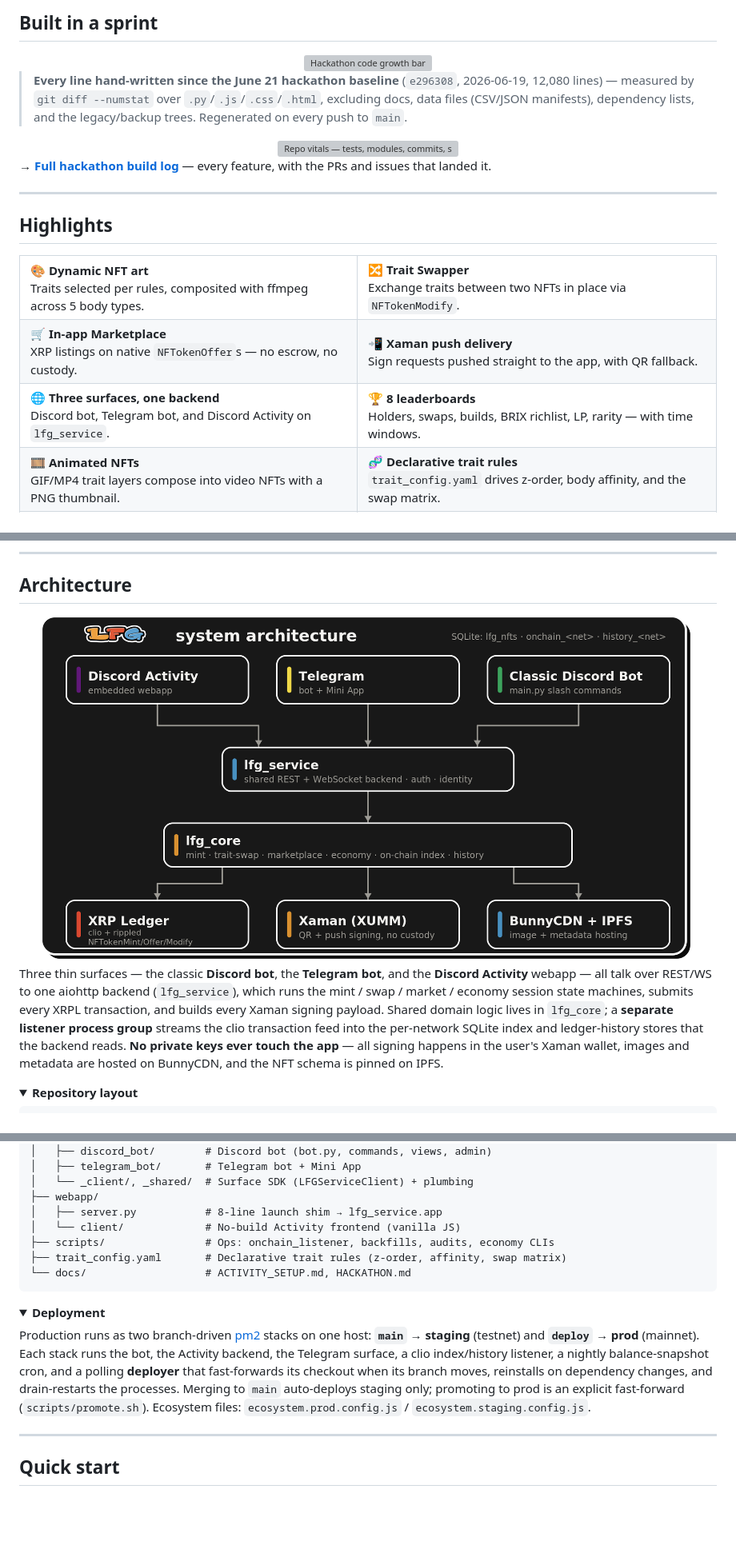
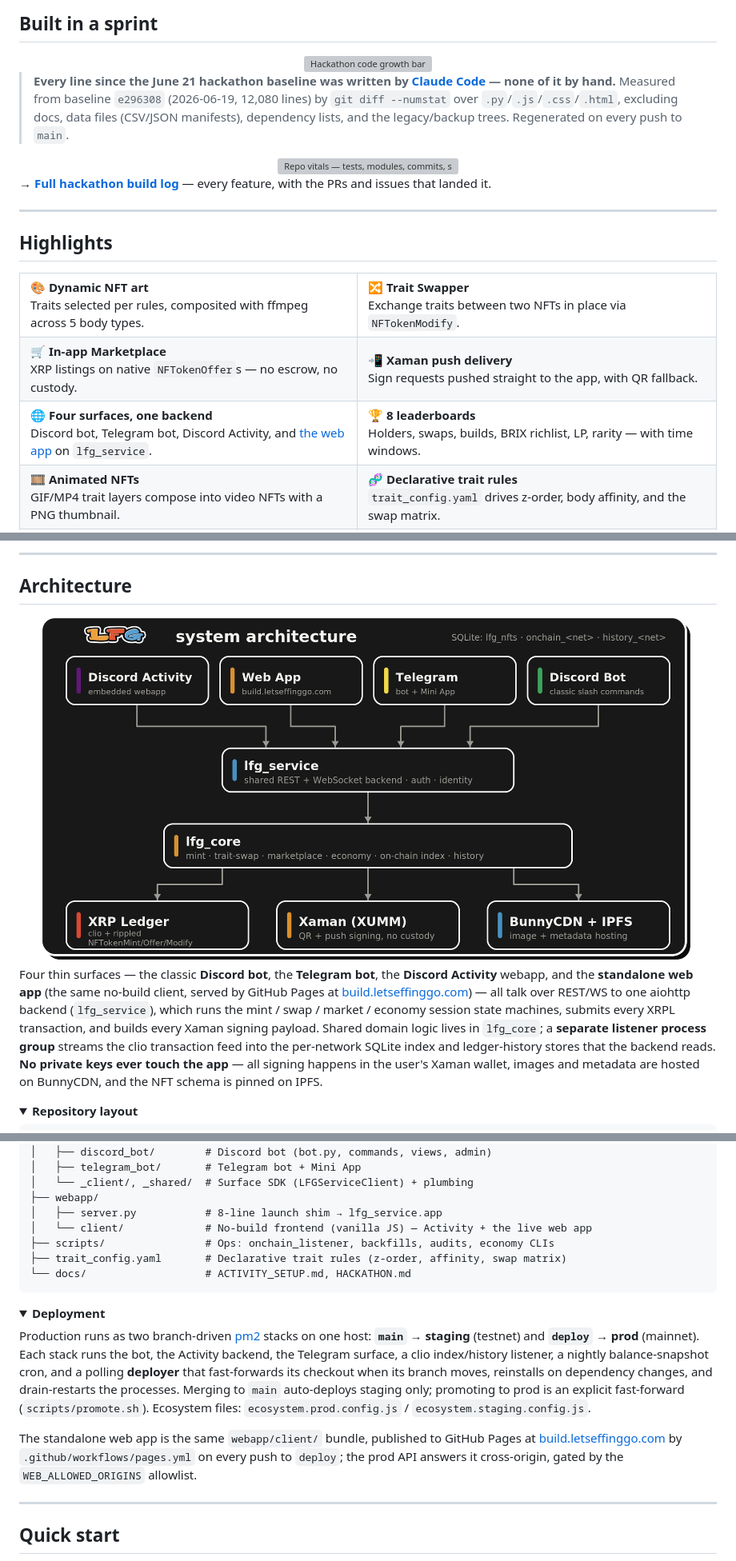
Before and after one commit to Team-Hamsa/LFG, a Markdown page: README.md, 3 parts joined by grey strips. Shown at 80% size. GitHub-like rendering; pictures changed too: assets/architecture.png; folded sections open; blank space fills up the shorter version; grey boxes are pictures that could not be loaded.

```diff
--- a/README.md
+++ b/README.md
@@ -56,7 +59,7 @@ Short walkthroughs of each core flow:
 <img src="assets/hackathon_loc.svg" alt="Hackathon code growth bar" width="728">
 </div>
 
-> **Every line hand-written since the June 21 hackathon baseline** (`e296308`, 2026-06-19, 12,080 lines) — measured by `git diff --numstat` over `.py`/`.js`/`.css`/`.html`, excluding docs, data files (CSV/JSON manifests), dependency lists, and the legacy/backup trees. Regenerated on every push to `main`.
+> **Every line since the June 21 hackathon baseline was written by [Claude Code](https://claude.com/claude-code) — none of it by hand.** Measured from baseline `e296308` (2026-06-19, 12,080 lines) by `git diff --numstat` over `.py`/`.js`/`.css`/`.html`, excluding docs, data files (CSV/JSON manifests), dependency lists, and the legacy/backup trees. Regenerated on every push to `main`.
 <!-- hackathon-loc:end -->
 
 <div align="center">
@@ -79,7 +82,7 @@ Short walkthroughs of each core flow:
 <td>📲 <b>Xaman push delivery</b><br>Sign requests pushed straight to the app, with QR fallback.</td>
 </tr>
 <tr>
-<td>🌐 <b>Three surfaces, one backend</b><br>Discord bot, Telegram bot, and Discord Activity on <code>lfg_service</code>.</td>
+<td>🌐 <b>Four surfaces, one backend</b><br>Discord bot, Telegram bot, Discord Activity, and <a href="https://build.letseffinggo.com">the web app</a> on <code>lfg_service</code>.</td>
 <td>🏆 <b>8 leaderboards</b><br>Holders, swaps, builds, BRIX richlist, LP, rarity — with time windows.</td>
 </tr>
 <tr>
@@ -149,6 +153,6 @@ Short walkthroughs of each core flow:
 </div>
 
-Three thin surfaces — the classic **Discord bot**, the **Telegram bot**, and the **Discord Activity** webapp — all talk over REST/WS to one aiohttp backend (`lfg_service`), which runs the mint / swap / market / economy session state machines, submits every XRPL transaction, and builds every Xaman signing payload. Shared domain logic lives in `lfg_core`; a **separate listener process group** streams the clio transaction feed into the per-network SQLite index and ledger-history stores that the backend reads. **No private keys ever touch the app** — all signing happens in the user's Xaman wallet, images and metadata are hosted on BunnyCDN, and the NFT schema is pinned on IPFS.
+Four thin surfaces — the classic **Discord bot**, the **Telegram bot**, the **Discord Activity** webapp, and the **standalone web app** (the same no-build client, served by GitHub Pages at [build.letseffinggo.com](https://build.letseffinggo.com)) — all talk over REST/WS to one aiohttp backend (`lfg_service`), which runs the mint / swap / market / economy session state machines, submits every XRPL transaction, and builds every Xaman signing payload. Shared domain logic lives in `lfg_core`; a **separate listener process group** streams the clio transaction feed into the per-network SQLite index and ledger-history stores that the backend reads. **No private keys ever touch the app** — all signing happens in the user's Xaman wallet, images and metadata are hosted on BunnyCDN, and the NFT schema is pinned on IPFS.
 
 <details>
 <summary><b>Repository layout</b></summary>
@@ -177,7 +181,7 @@ LFG/
 │   └── _client/, _shared/  # Surface SDK (LFGServiceClient) + plumbing
 ├── webapp/
 │   ├── server.py           # 8-line launch shim → lfg_service.app
-│   └── client/             # No-build Activity frontend (vanilla JS)
+│   └── client/             # No-build frontend (vanilla JS) — Activity + the live web app
 ├── scripts/                # Ops: onchain_listener, backfills, audits, economy CLIs
 ├── trait_config.yaml       # Declarative trait rules (z-order, affinity, swap matrix)
 └── docs/                   # ACTIVITY_SETUP.md, HACKATHON.md
@@ -195,6 +199,11 @@ balance-snapshot cron, and a polling **deployer** that fast-forwards its checkou
 branch moves, reinstalls on dependency changes, and drain-restarts the processes. Merging to
 `main` auto-deploys staging only; promoting to prod is an explicit fast-forward
 (`scripts/promote.sh`). Ecosystem files: `ecosystem.prod.config.js` / `ecosystem.staging.config.js`.
+
+The standalone web app is the same `webapp/client/` bundle, published to GitHub Pages
+at [build.letseffinggo.com](https://build.letseffinggo.com) by `.github/workflows/pages.yml`
+on every push to `deploy`; the prod API answers it cross-origin, gated by the
+`WEB_ALLOWED_ORIGINS` allowlist.
 
 </details>
 
```
Also changed, not shown: other parts of README.md (+12 -6 lines), 5 other files.
